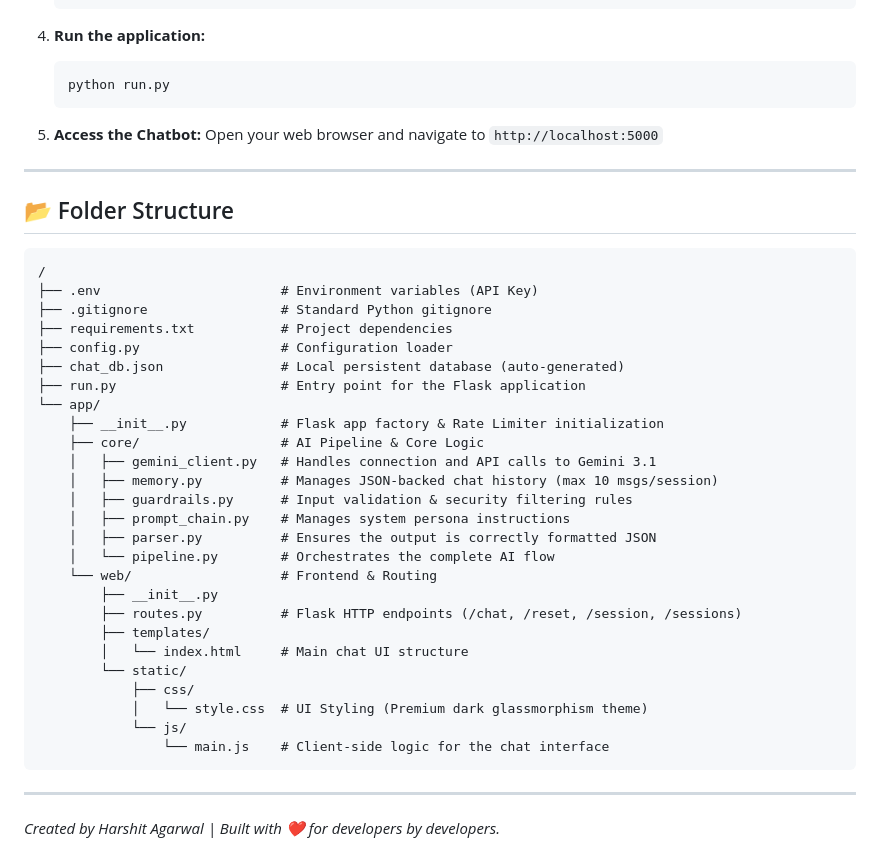
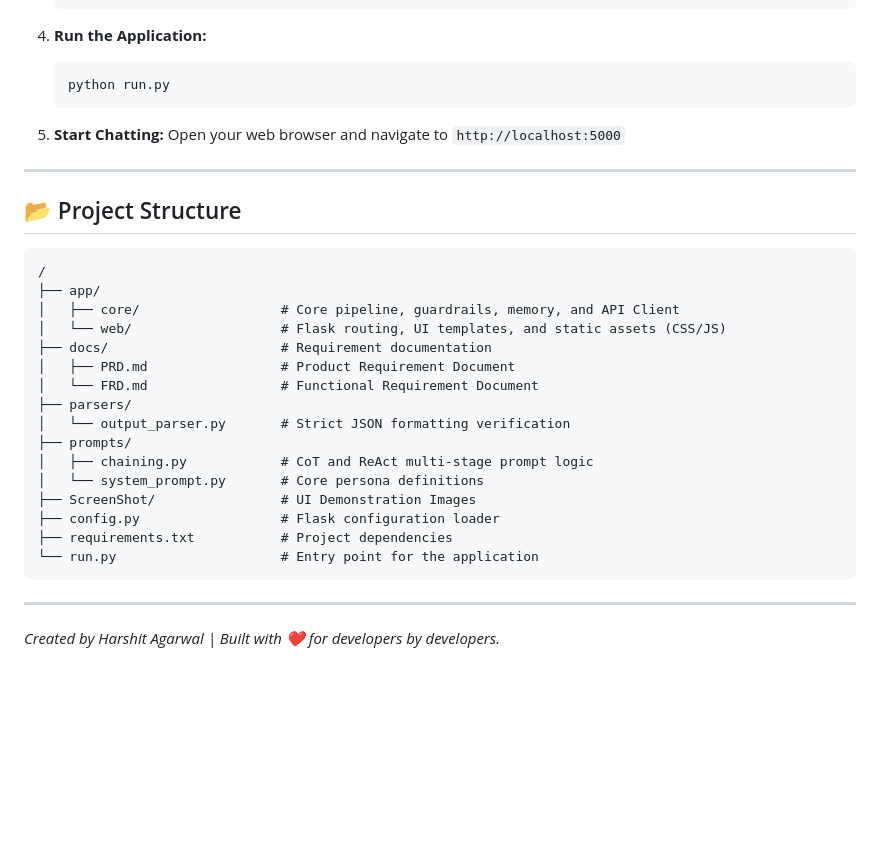
Before and after one commit to Harshitagarwal113/Shukaku-AI, a Markdown page: README.md, the part around one of its changes. Rendered like a GitHub page; blank space fills up the shorter version.

````diff
--- a/README.md
+++ b/README.md
@@ -79,45 +57,35 @@ Follow these steps to run the chatbot locally:
     FLASK_ENV="development"
     ```
 
-4.  **Run the application:**
+4.  **Run the Application:**
     ```bash
     python run.py
     ```
 
-5.  **Access the Chatbot:**
+5.  **Start Chatting:**
     Open your web browser and navigate to `http://localhost:5000`
 
 ---
 
-## 📂 Folder Structure
+## 📂 Project Structure
 
 ```text
 /
-├── .env                       # Environment variables (API Key)
-├── .gitignore                 # Standard Python gitignore
+├── app/
+│   ├── core/                  # Core pipeline, guardrails, memory, and API Client
+│   └── web/                   # Flask routing, UI templates, and static assets (CSS/JS)
+├── docs/                      # Requirement documentation
+│   ├── PRD.md                 # Product Requirement Document
+│   └── FRD.md                 # Functional Requirement Document
+├── parsers/
+│   └── output_parser.py       # Strict JSON formatting verification
+├── prompts/
+│   ├── chaining.py            # CoT and ReAct multi-stage prompt logic
+│   └── system_prompt.py       # Core persona definitions
+├── ScreenShot/                # UI Demonstration Images
+├── config.py                  # Flask configuration loader
 ├── requirements.txt           # Project dependencies
-├── config.py                  # Configuration loader
-├── chat_db.json               # Local persistent database (auto-generated)
-├── run.py                     # Entry point for the Flask application
-└── app/
-    ├── __init__.py            # Flask app factory & Rate Limiter initialization
-    ├── core/                  # AI Pipeline & Core Logic
-    │   ├── gemini_client.py   # Handles connection and API calls to Gemini 3.1
-    │   ├── memory.py          # Manages JSON-backed chat history (max 10 msgs/session)
-    │   ├── guardrails.py      # Input validation & security filtering rules
-    │   ├── prompt_chain.py    # Manages system persona instructions
-    │   ├── parser.py          # Ensures the output is correctly formatted JSON
-    │   └── pipeline.py        # Orchestrates the complete AI flow
-    └── web/                   # Frontend & Routing
-        ├── __init__.py
-        ├── routes.py          # Flask HTTP endpoints (/chat, /reset, /session, /sessions)
-        ├── templates/
-        │   └── index.html     # Main chat UI structure
-        └── static/
-            ├── css/
-            │   └── style.css  # UI Styling (Premium dark glassmorphism theme)
-            └── js/
-                └── main.js    # Client-side logic for the chat interface
+└── run.py                     # Entry point for the application
 ```
 
 ---
````
Also changed, not shown: other parts of README.md (+23 -45 lines).
